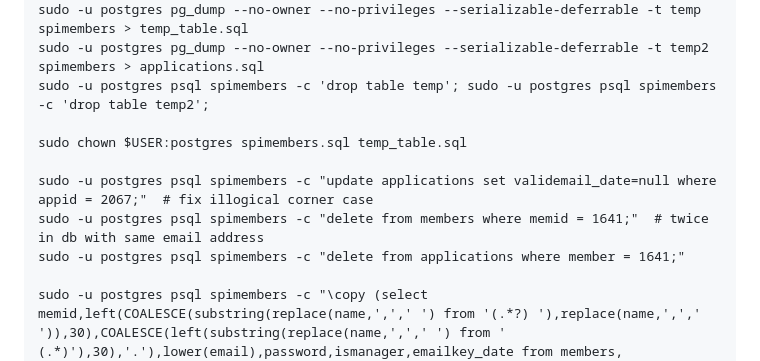
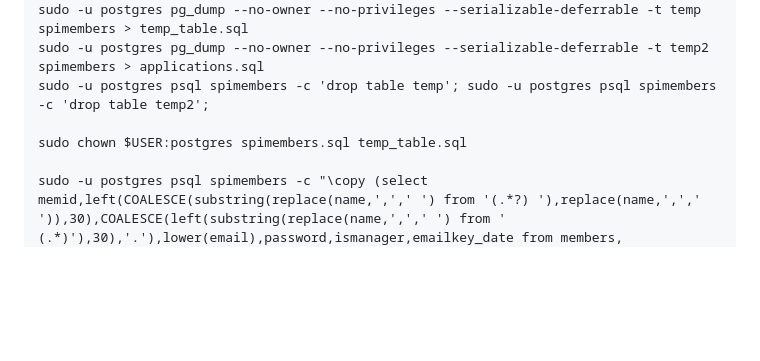
Before and after one commit to SPI/members-django, a Markdown page: README.md, the part around the change. Drawn GitHub-style; blank space fills up the shorter version.

Commit message:
Import script: remove corner cases (applied to production)

```diff
--- a/README.md
+++ b/README.md
@@ -54,10 +54,6 @@ sudo -u postgres pg_dump --no-owner --no-privileges --serializable-deferrable -t
 sudo -u postgres psql spimembers -c 'drop table temp'; sudo -u postgres psql spimembers -c 'drop table temp2';
 
 sudo chown $USER:postgres spimembers.sql temp_table.sql
-
-sudo -u postgres psql spimembers -c "update applications set validemail_date=null where appid = 2067;"  # fix illogical corner case
-sudo -u postgres psql spimembers -c "delete from members where memid = 1641;"  # twice in db with same email address
-sudo -u postgres psql spimembers -c "delete from applications where member = 1641;"
 
 sudo -u postgres psql spimembers -c "\copy (select memid,left(COALESCE(substring(replace(name,',',' ') from '(.*?) '),replace(name,',',' ')),30),COALESCE(left(substring(replace(name,',',' ') from ' (.*)'),30),'.'),lower(email),password,ismanager,emailkey_date from members, applications where applications.member = members.memid and (validemail ='t' or validemail_date is not null)  order by memid) to members.csv with csv delimiter ',';"
 
```
